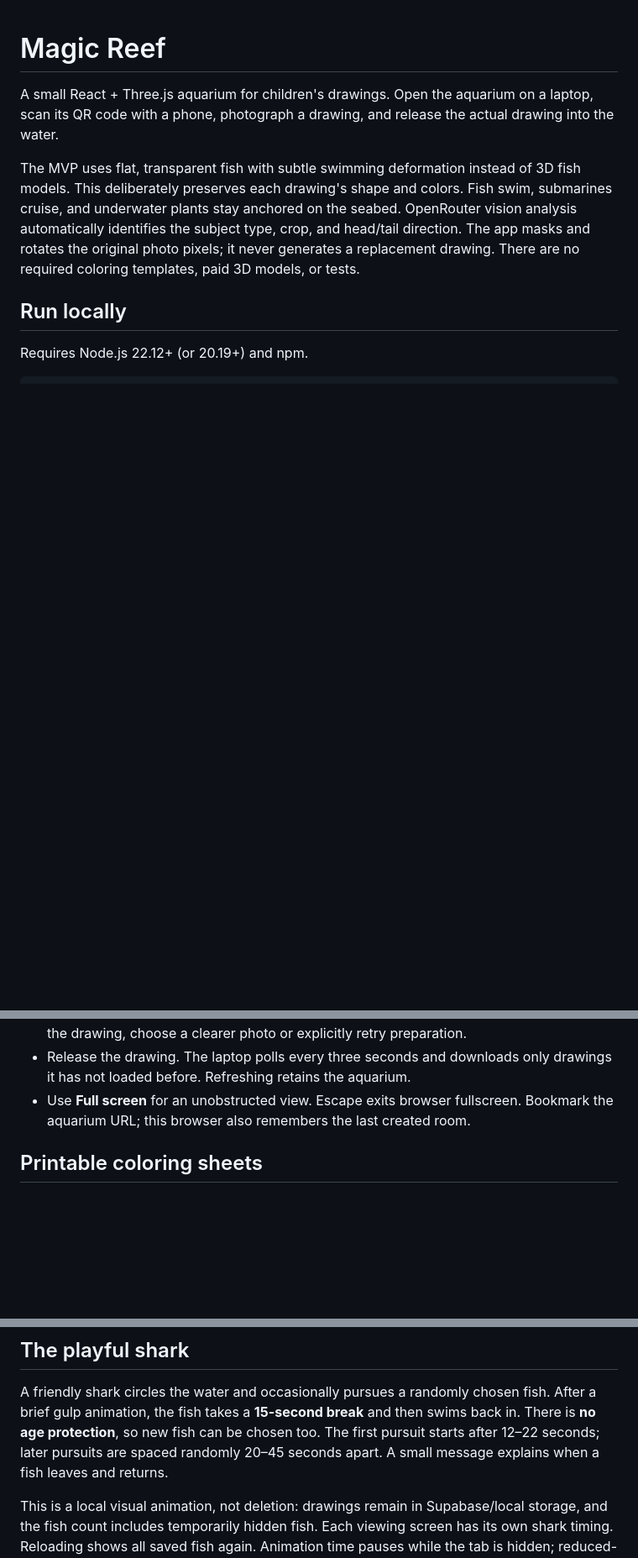
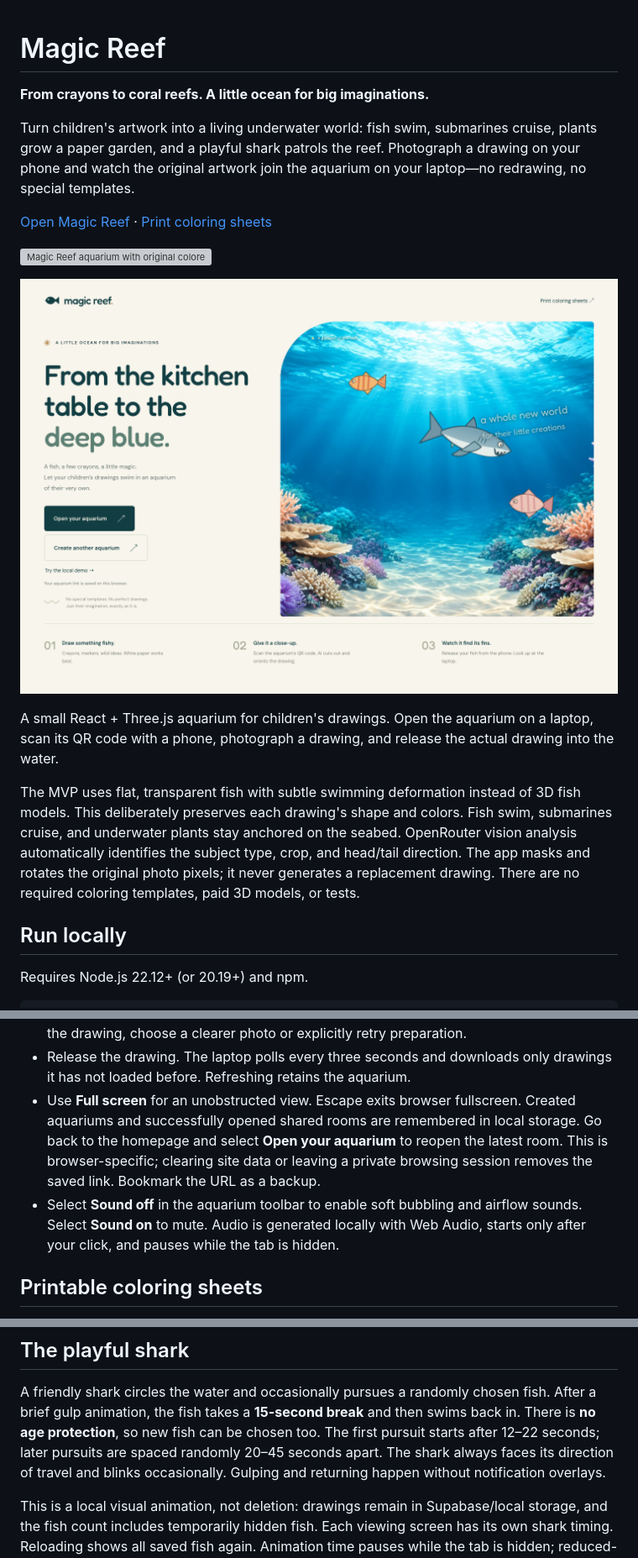
Before and after one commit to frnkst/magic-reef, a Markdown page: README.md, 3 parts joined by grey strips. Shown at 84% size. GitHub-like rendering; pictures changed too: docs/screenshots/homepage.png (added); blank space fills up the shorter version; grey boxes are pictures that could not be loaded.

Commit message:
Polish aquarium controls, audio, typography, and screenshots
Co-authored-by: Copilot App <223556219+Copilot@users.noreply.github.com>

```diff
--- a/README.md
+++ b/README.md
@@ -1,4 +1,18 @@
 # Magic Reef
+
+**From crayons to coral reefs. A little ocean for big imaginations.**
+
+Turn children's artwork into a living underwater world: fish swim, submarines
+cruise, plants grow a paper garden, and a playful shark patrols the reef.
+Photograph a drawing on your phone and watch the original artwork join the
+aquarium on your laptop—no redrawing, no special templates.
+
+[Open Magic Reef](https://magic-reef.void0.ch) ·
+[Print coloring sheets](https://magic-reef.void0.ch/?view=coloring)
+
+![Magic Reef aquarium with original colored fish, submarines, plants, and a playful shark](docs/screenshots/aquarium.png)
+
+![Magic Reef homepage with the saved aquarium shortcut and rounded underwater-inspired typography](docs/screenshots/homepage.png)
 
 A small React + Three.js aquarium for children's drawings. Open the aquarium on
 a laptop, scan its QR code with a phone, photograph a drawing, and release
@@ -107,7 +121,13 @@ model/provider availability depends on those settings.
 - Release the drawing. The laptop polls every three seconds and downloads only
   drawings it has not loaded before. Refreshing retains the aquarium.
 - Use **Full screen** for an unobstructed view. Escape exits browser fullscreen.
-  Bookmark the aquarium URL; this browser also remembers the last created room.
+  Created aquariums and successfully opened shared rooms are remembered in local
+  storage. Go back to the homepage and select **Open your aquarium** to reopen
+  the latest room. This is browser-specific; clearing site data or leaving a private
+  browsing session removes the saved link. Bookmark the URL as a backup.
+- Select **Sound off** in the aquarium toolbar to enable soft bubbling and
+  airflow sounds. Select **Sound on** to mute. Audio is generated locally with
+  Web Audio, starts only after your click, and pauses while the tab is hidden.
 
 ## Printable coloring sheets
 
@@ -136,7 +156,8 @@ A friendly shark circles the water and occasionally pursues a randomly chosen
 fish. After a brief gulp animation, the fish takes a **15-second break** and then
 swims back in. There is **no age protection**, so new fish can be chosen too.
 The first pursuit starts after 12–22 seconds; later pursuits are spaced randomly
-20–45 seconds apart. A small message explains when a fish leaves and returns.
+20–45 seconds apart. The shark always faces its direction of travel and blinks
+occasionally. Gulping and returning happen without notification overlays.
 
 This is a local visual animation, not deletion: drawings remain in Supabase/local
 storage, and the fish count includes temporarily hidden fish. Each viewing screen
```
Also changed, not shown: 5 other files.
